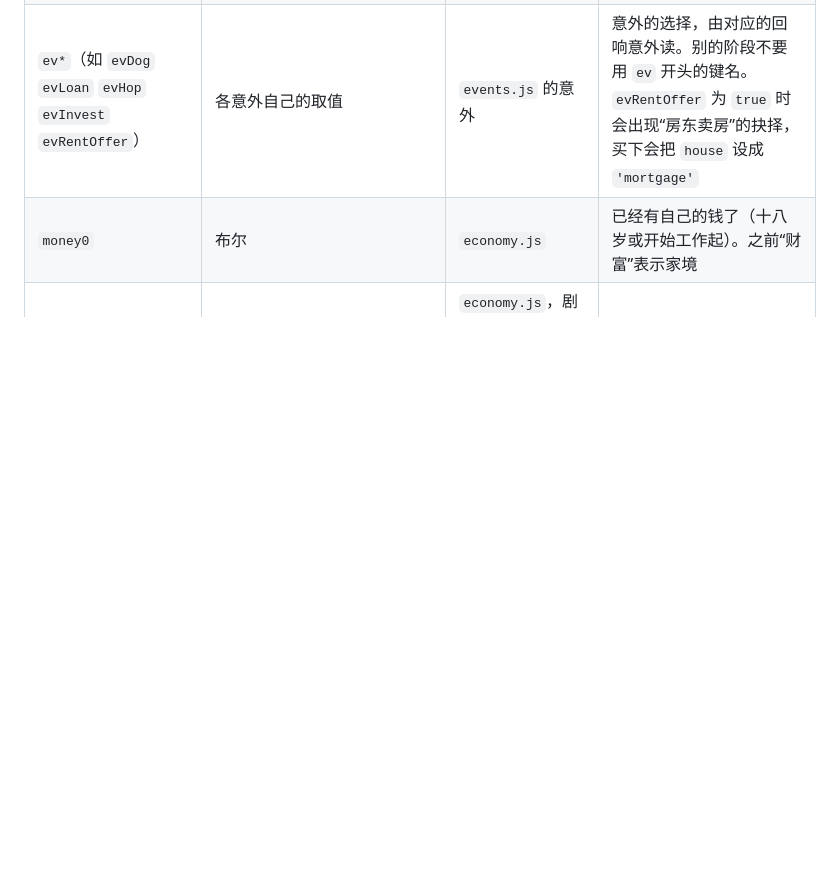
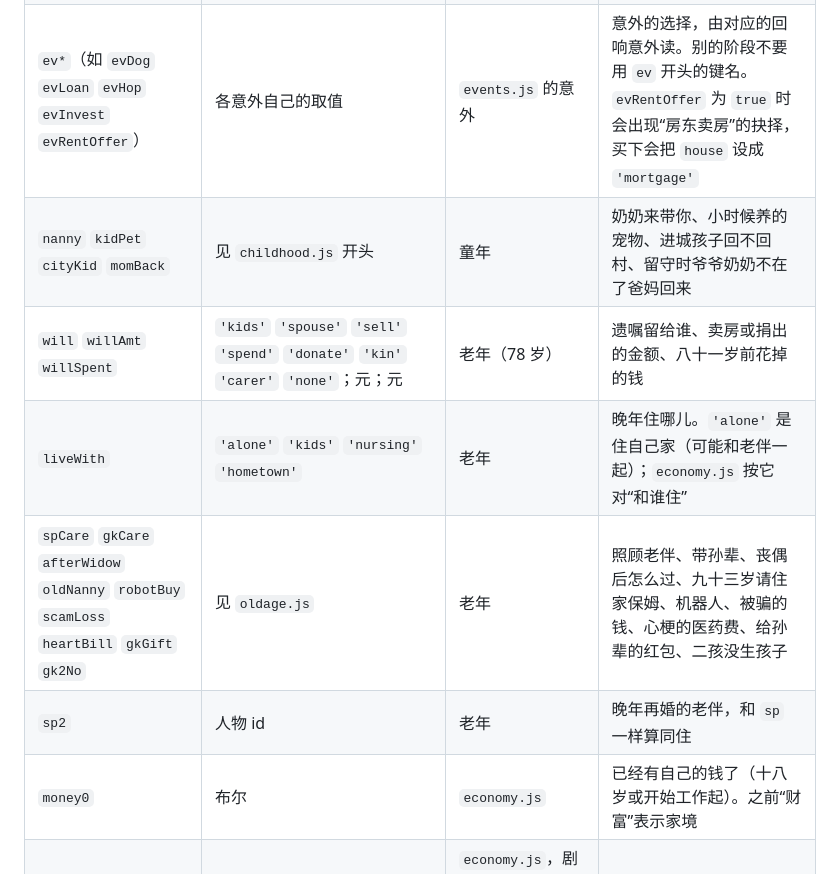
Before and after one commit to SHKChan/life-sim, a Markdown page: 1in1.4b/docs/SPEC.md, the part around the change. Rendered like a GitHub page; blank space fills up the shorter version.

```diff
--- a/1in1.4b/docs/SPEC.md
+++ b/1in1.4b/docs/SPEC.md
@@ -112,6 +112,11 @@
 | `parentsNear` | `'far'` `'with'` `'back'` | 青年 | 29 岁时怎么照顾爸妈（中年的 `parentsCare` 可以参考它） |
 | `skill` `workStyle` `promoted` `burnout` `last34` | 见 `youth.js` 末尾说明 | 青年 | 手艺、打工头几年怎么过、升没升职、加班还是休息、35 岁前的选择 |
 | `ev*`（如 `evDog` `evLoan` `evHop` `evInvest` `evRentOffer`） | 各意外自己的取值 | `events.js` 的意外 | 意外的选择，由对应的回响意外读。别的阶段不要用 `ev` 开头的键名。`evRentOffer` 为 `true` 时会出现“房东卖房”的抉择，买下会把 `house` 设成 `'mortgage'` |
+| `nanny` `kidPet` `cityKid` `momBack` | 见 `childhood.js` 开头 | 童年 | 奶奶来带你、小时候养的宠物、进城孩子回不回村、留守时爷爷奶奶不在了爸妈回来 |
+| `will` `willAmt` `willSpent` | `'kids'` `'spouse'` `'sell'` `'spend'` `'donate'` `'kin'` `'carer'` `'none'`；元；元 | 老年（78 岁） | 遗嘱留给谁、卖房或捐出的金额、八十一岁前花掉的钱 |
+| `liveWith` | `'alone'` `'kids'` `'nursing'` `'hometown'` | 老年 | 晚年住哪儿。`'alone'` 是住自己家（可能和老伴一起）；`economy.js` 按它对“和谁住” |
+| `spCare` `gkCare` `afterWidow` `oldNanny` `robotBuy` `scamLoss` `heartBill` `gkGift` `gk2No` | 见 `oldage.js` | 老年 | 照顾老伴、带孙辈、丧偶后怎么过、九十三岁请住家保姆、机器人、被骗的钱、心梗的医药费、给孙辈的红包、二孩没生孩子 |
+| `sp2` | 人物 id | 老年 | 晚年再婚的老伴，和 `sp` 一样算同住 |
 | `money0` | 布尔 | `economy.js` | 已经有自己的钱了（十八岁或开始工作起）。之前“财富”表示家境 |
 | `cash` `invest` `investStyle` | 元、元、`'safe'` `'fund'` `'stock'` `'gold'` | `economy.js`，剧情用 `CN.pay` `CN.earn` `CN.invest` `CN.withdraw` | 存款、理财。**剧情不要直接 remember 这几个键**，用工具函数 |
 | `houseVal` `loanBase` | 万 | `economy.js`，剧情用 `CN.buyHouse` `CN.sellHouse` | 房子值多少、贷款本金基数（算每年还款） |
```
Also changed, not shown: CLAUDE.md (+17 -9 lines).
